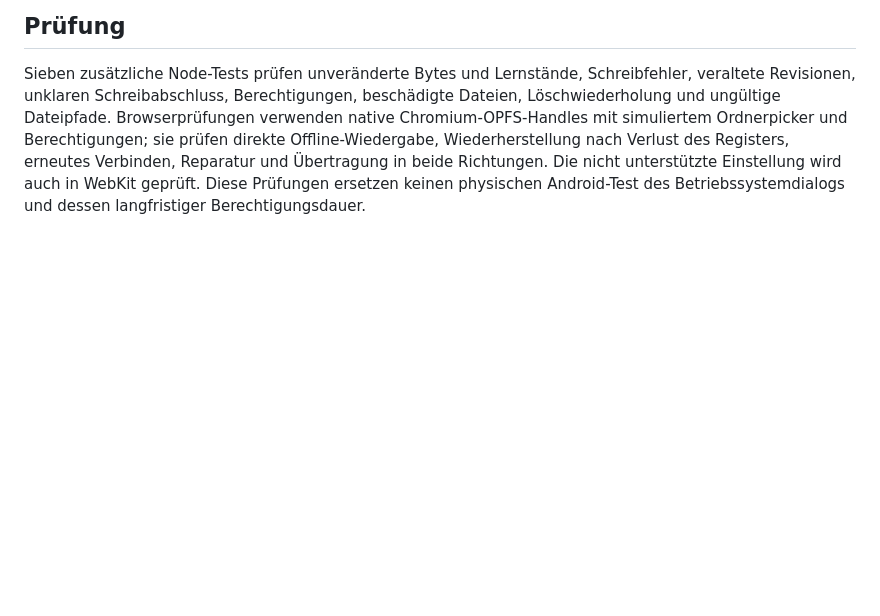
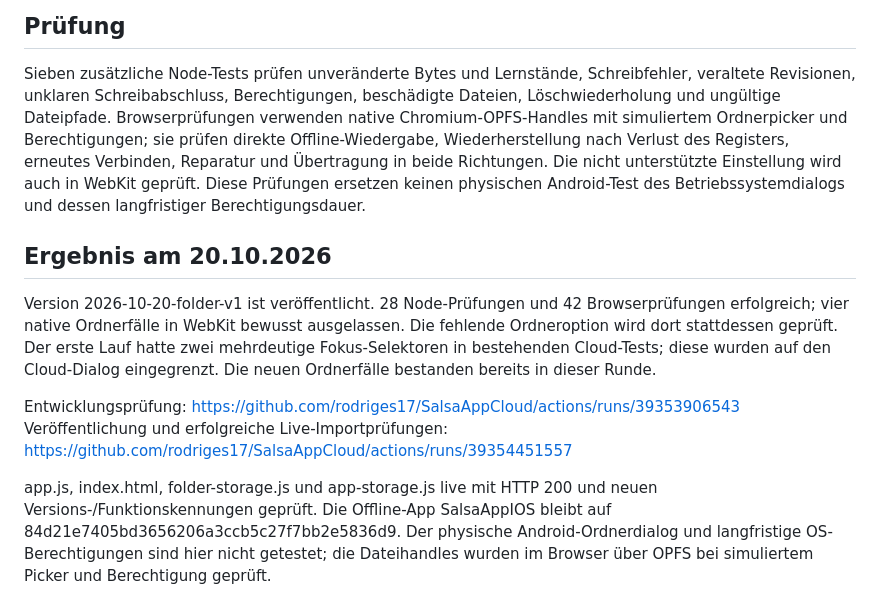
Before and after one commit to rodriges17/SalsaAppCloud, a Markdown page: GERAETEORDNER.md, the part around the change. GitHub-like rendering; blank space fills up the shorter version.

Commit message:
Document verified device-folder release and physical-device test boundary

```diff
--- a/GERAETEORDNER.md
+++ b/GERAETEORDNER.md
@@ -25,3 +25,12 @@ Die Bibliotheksdatei ist auf 8 MiB begrenzt. Vorhandene unbekannte Formate, Pfad
 ## Prüfung
 
 Sieben zusätzliche Node-Tests prüfen unveränderte Bytes und Lernstände, Schreibfehler, veraltete Revisionen, unklaren Schreibabschluss, Berechtigungen, beschädigte Dateien, Löschwiederholung und ungültige Dateipfade. Browserprüfungen verwenden native Chromium-OPFS-Handles mit simuliertem Ordnerpicker und Berechtigungen; sie prüfen direkte Offline-Wiedergabe, Wiederherstellung nach Verlust des Registers, erneutes Verbinden, Reparatur und Übertragung in beide Richtungen. Die nicht unterstützte Einstellung wird auch in WebKit geprüft. Diese Prüfungen ersetzen keinen physischen Android-Test des Betriebssystemdialogs und dessen langfristiger Berechtigungsdauer.
+
+## Ergebnis am 20.10.2026
+
+Version 2026-10-20-folder-v1 ist veröffentlicht. 28 Node-Prüfungen und 42 Browserprüfungen erfolgreich; vier native Ordnerfälle in WebKit bewusst ausgelassen. Die fehlende Ordneroption wird dort stattdessen geprüft. Der erste Lauf hatte zwei mehrdeutige Fokus-Selektoren in bestehenden Cloud-Tests; diese wurden auf den Cloud-Dialog eingegrenzt. Die neuen Ordnerfälle bestanden bereits in dieser Runde.
+
+Entwicklungsprüfung: https://github.com/rodriges17/SalsaAppCloud/actions/runs/39353906543
+Veröffentlichung und erfolgreiche Live-Importprüfungen: https://github.com/rodriges17/SalsaAppCloud/actions/runs/39354451557
+
+app.js, index.html, folder-storage.js und app-storage.js live mit HTTP 200 und neuen Versions-/Funktionskennungen geprüft. Die Offline-App SalsaAppIOS bleibt auf 84d21e7405bd3656206a3ccb5c27f7bb2e5836d9. Der physische Android-Ordnerdialog und langfristige OS-Berechtigungen sind hier nicht getestet; die Dateihandles wurden im Browser über OPFS bei simuliertem Picker und Berechtigung geprüft.
```
